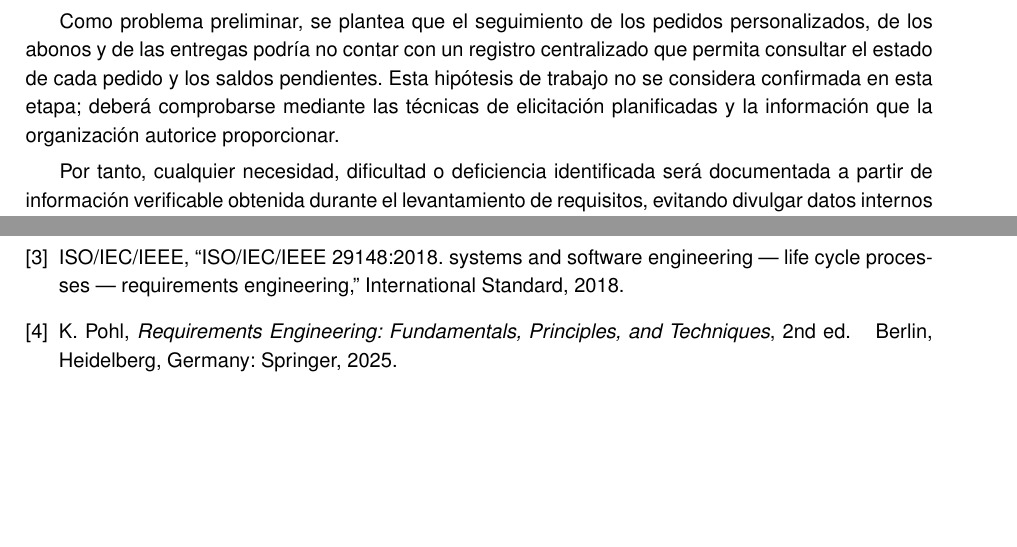
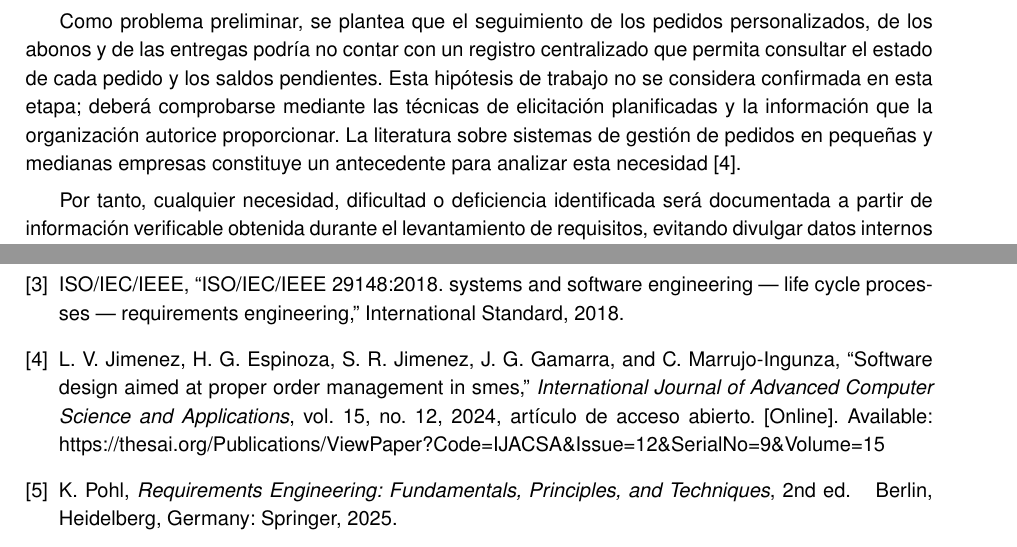
Before and after one commit to JulexyLlerena/ISR401-HLRS, a LaTeX document (PFC/E1/main.tex): two parts of pages 5 and 21 of 22, joined at a grey line, cut so that both start at the same text, the shorter picture padded with empty space. Compiled offline with pdfLaTeX.

Commit message:
Agregar referencia en Problema identificado

```diff
--- a/PFC/E1/main.tex
+++ b/PFC/E1/main.tex
@@ -154,7 +154,7 @@ El proyecto contempla el análisis de las necesidades relacionadas con la gesti
 
 Como punto de partida, se plantea estudiar aspectos relacionados con la gestión de pedidos, clientes, productos, ventas y demás actividades vinculadas al contexto del establecimiento, con el propósito de identificar posibles necesidades de información y oportunidades de mejora.
 
-Como problema preliminar, se plantea que el seguimiento de los pedidos personalizados, de los abonos y de las entregas podría no contar con un registro centralizado que permita consultar el estado de cada pedido y los saldos pendientes. Esta hipótesis de trabajo no se considera confirmada en esta etapa; deberá comprobarse mediante las técnicas de elicitación planificadas y la información que la organización autorice proporcionar.
+Como problema preliminar, se plantea que el seguimiento de los pedidos personalizados, de los abonos y de las entregas podría no contar con un registro centralizado que permita consultar el estado de cada pedido y los saldos pendientes. Esta hipótesis de trabajo no se considera confirmada en esta etapa; deberá comprobarse mediante las técnicas de elicitación planificadas y la información que la organización autorice proporcionar. La literatura sobre sistemas de gestión de pedidos en pequeñas y medianas empresas constituye un antecedente para analizar esta necesidad~\cite{jimenez2024orders}.
 
 Por tanto, cualquier necesidad, dificultad o deficiencia identificada será documentada a partir de información verificable obtenida durante el levantamiento de requisitos, evitando divulgar datos internos o confidenciales del emprendimiento.
 
```
